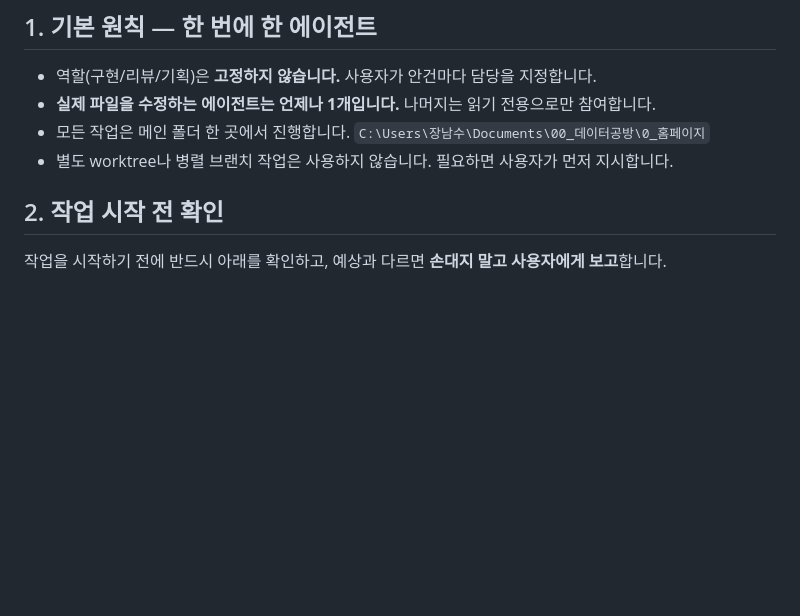
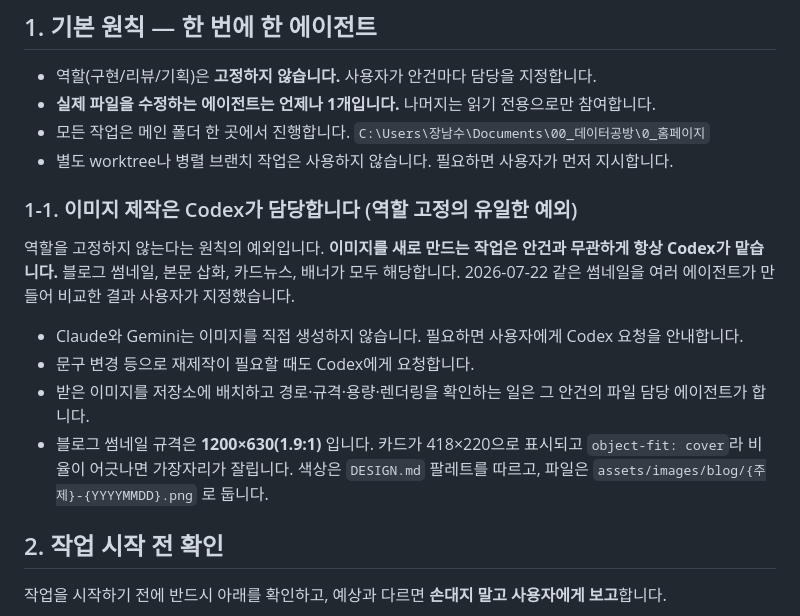
Before and after one commit to namsoojang/datago0ba0_homepage, a Markdown page: AGENTS.md, the part around the change. Rendered like a GitHub page; blank space fills up the shorter version.

Commit message:
docs: 이미지 제작은 Codex 담당으로 역할 고정 예외 추가
블로그 썸네일 비교 결과 사용자가 이미지 생성을 Codex로 지정했습니다.
Claude·Gemini는 직접 만들지 않으며, 썸네일 규격과 저장 경로도 함께 적었습니다.

Agent: Claude
Model: claude-opus-4-8

```diff
--- a/AGENTS.md
+++ b/AGENTS.md
@@ -14,6 +14,16 @@
 * 모든 작업은 메인 폴더 한 곳에서 진행합니다.
   `C:\Users\장남수\Documents\00_데이터공방\0_홈페이지`
 * 별도 worktree나 병렬 브랜치 작업은 사용하지 않습니다. 필요하면 사용자가 먼저 지시합니다.
+
+### 1-1. 이미지 제작은 Codex가 담당합니다 (역할 고정의 유일한 예외)
+
+역할을 고정하지 않는다는 원칙의 예외입니다. **이미지를 새로 만드는 작업은 안건과 무관하게 항상 Codex가 맡습니다.**
+블로그 썸네일, 본문 삽화, 카드뉴스, 배너가 모두 해당합니다. 2026-07-22 같은 썸네일을 여러 에이전트가 만들어 비교한 결과 사용자가 지정했습니다.
+
+* Claude와 Gemini는 이미지를 직접 생성하지 않습니다. 필요하면 사용자에게 Codex 요청을 안내합니다.
+* 문구 변경 등으로 재제작이 필요할 때도 Codex에게 요청합니다.
+* 받은 이미지를 저장소에 배치하고 경로·규격·용량·렌더링을 확인하는 일은 그 안건의 파일 담당 에이전트가 합니다.
+* 블로그 썸네일 규격은 **1200×630(1.9:1)** 입니다. 카드가 418×220으로 표시되고 `object-fit: cover`라 비율이 어긋나면 가장자리가 잘립니다. 색상은 `DESIGN.md` 팔레트를 따르고, 파일은 `assets/images/blog/{주제}-{YYYYMMDD}.png` 로 둡니다.
 
 ## 2. 작업 시작 전 확인
 
```
